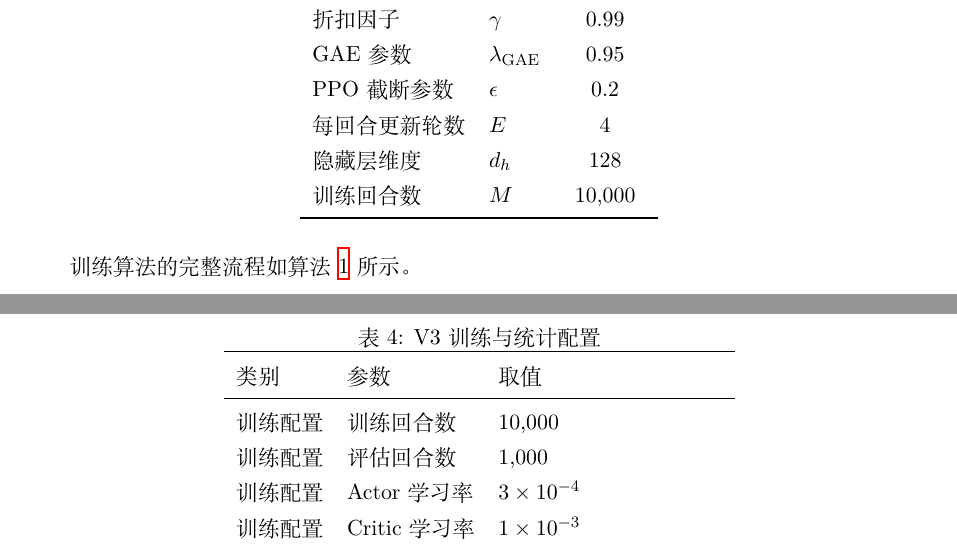
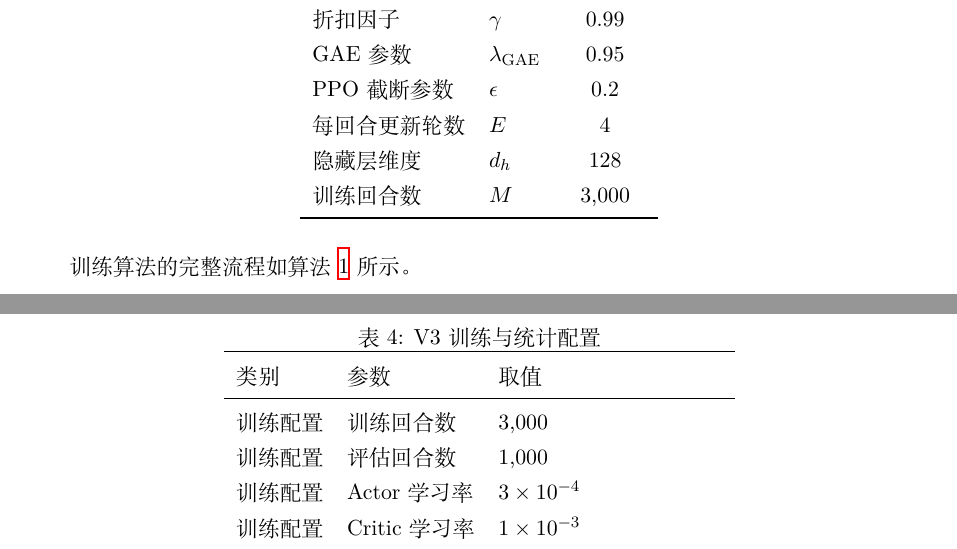
Before and after one commit to Wea1her/LUNWEN, a LaTeX document (chapters/journal/main.tex, which reads chapters/journal/04-method.tex, chapters/journal/05-experiments.tex): two parts of pages 7 and 9 of 14, joined at a grey line, cut so that both start at the same text. Compiled offline with XeLaTeX.

Commit message:
修改第四、五章

```diff
--- a/chapters/journal/04-method.tex
+++ b/chapters/journal/04-method.tex
@@ -86,7 +86,7 @@ GAE 参数 & $\lambda_{\text{GAE}}$ & 0.95 \\
 PPO 截断参数 & $\epsilon$ & 0.2 \\
 每回合更新轮数 & $E$ & 4 \\
 隐藏层维度 & $d_h$ & 128 \\
-训练回合数 & $M$ & 10{,}000 \\
+训练回合数 & $M$ & 3{,}000 \\
 \bottomrule
 \end{tabular}
 \end{table}
--- a/chapters/journal/05-experiments.tex
+++ b/chapters/journal/05-experiments.tex
@@ -54,7 +54,7 @@ PPO 训练超参数与统计设置如表~\ref{tab:v3_train_stats} 所示。所
 \toprule
 类别 & 参数 & 取值 \\
 \midrule
-训练配置 & 训练回合数 & 10{,}000 \\
+训练配置 & 训练回合数 & 3{,}000 \\
 训练配置 & 评估回合数 & 1{,}000 \\
 训练配置 & Actor 学习率 & $3 \times 10^{-4}$ \\
 训练配置 & Critic 学习率 & $1 \times 10^{-3}$ \\
```
